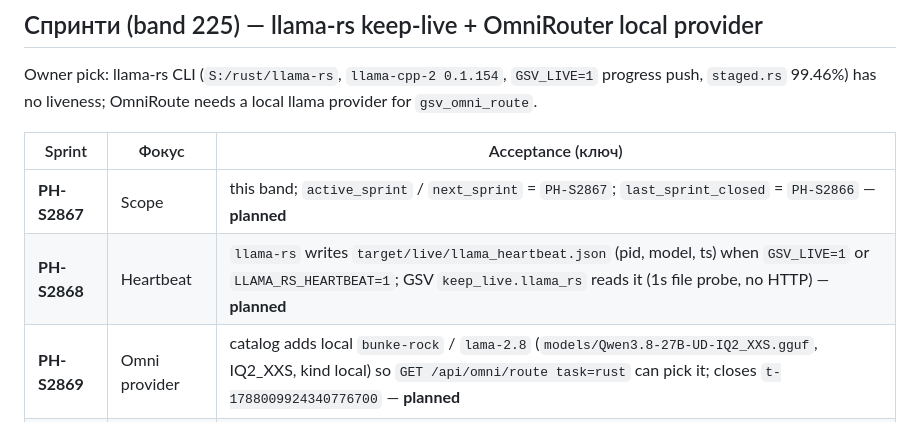
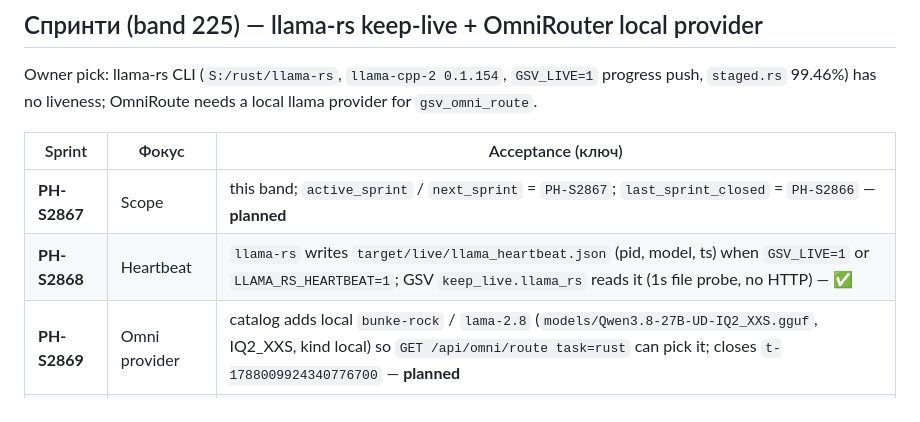
Before and after one commit to platinoff/GSV, a Markdown page: docs/gsv/GSV_TECH_ROADMAP.md, the part around the change. GitHub-like rendering.

```diff
--- a/docs/gsv/GSV_TECH_ROADMAP.md
+++ b/docs/gsv/GSV_TECH_ROADMAP.md
@@ -2066,7 +2066,7 @@ Owner pick: llama-rs CLI (`S:/rust/llama-rs`, `llama-cpp-2 0.1.154`, `GSV_LIVE=1
 | Sprint | Фокус | Acceptance (ключ) |
 |--------|-------|-------------------|
 | **PH-S2867** | Scope | this band; `active_sprint` / `next_sprint` = `PH-S2867`; `last_sprint_closed` = `PH-S2866` — **planned** |
-| **PH-S2868** | Heartbeat | `llama-rs` writes `target/live/llama_heartbeat.json` (pid, model, ts) when `GSV_LIVE=1` or `LLAMA_RS_HEARTBEAT=1`; GSV `keep_live.llama_rs` reads it (1s file probe, no HTTP) — **planned** |
+| **PH-S2868** | Heartbeat | `llama-rs` writes `target/live/llama_heartbeat.json` (pid, model, ts) when `GSV_LIVE=1` or `LLAMA_RS_HEARTBEAT=1`; GSV `keep_live.llama_rs` reads it (1s file probe, no HTTP) — **✅** |
 | **PH-S2869** | Omni provider | catalog adds local `bunke-rock` / `lama-2.8` (`models/Qwen3.8-27B-UD-IQ2_XXS.gguf`, IQ2_XXS, kind local) so `GET /api/omni/route task=rust` can pick it; closes `t-1788009924340776700` — **planned** |
 | **PH-S2870** | Products | `cargo xtask products` `llama-rs` scan enriches heartbeat path; `PRODUCTS.md` heartbeat note — **planned** |
 | **PH-S2871** | Contracts | keep-live llama file probe + catalog `bunke-rock` in `gsv_omni_contracts` — **planned** |
```
Also changed, not shown: docs/gsv/GSV_BOXES.md (+1 -1 lines), docs/gsv/GSV_RESEARCH_KEEP_LIVE.md (+2 -2 lines).
